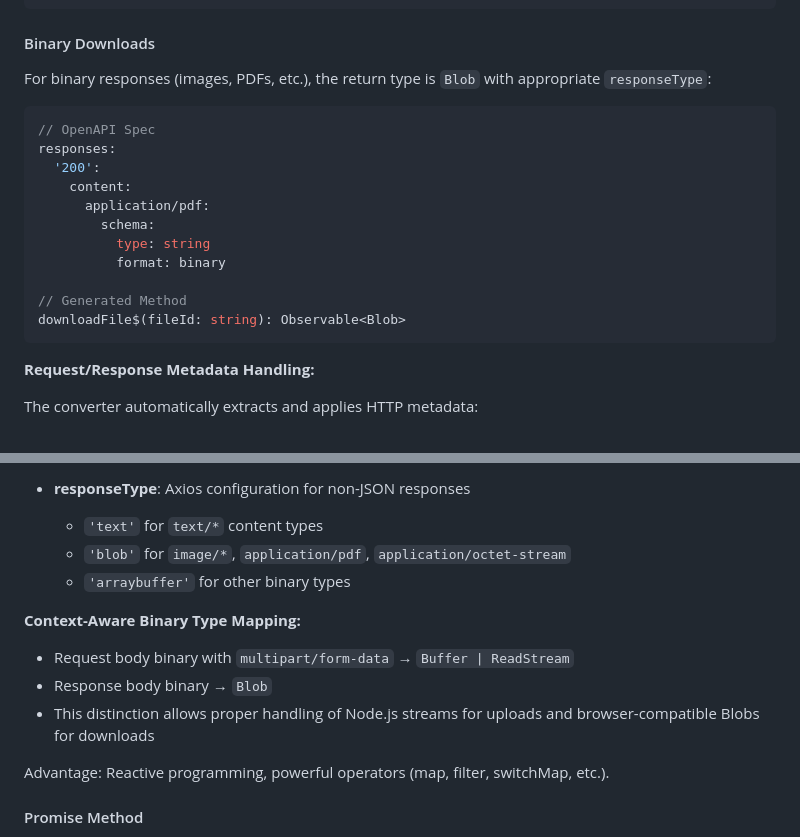
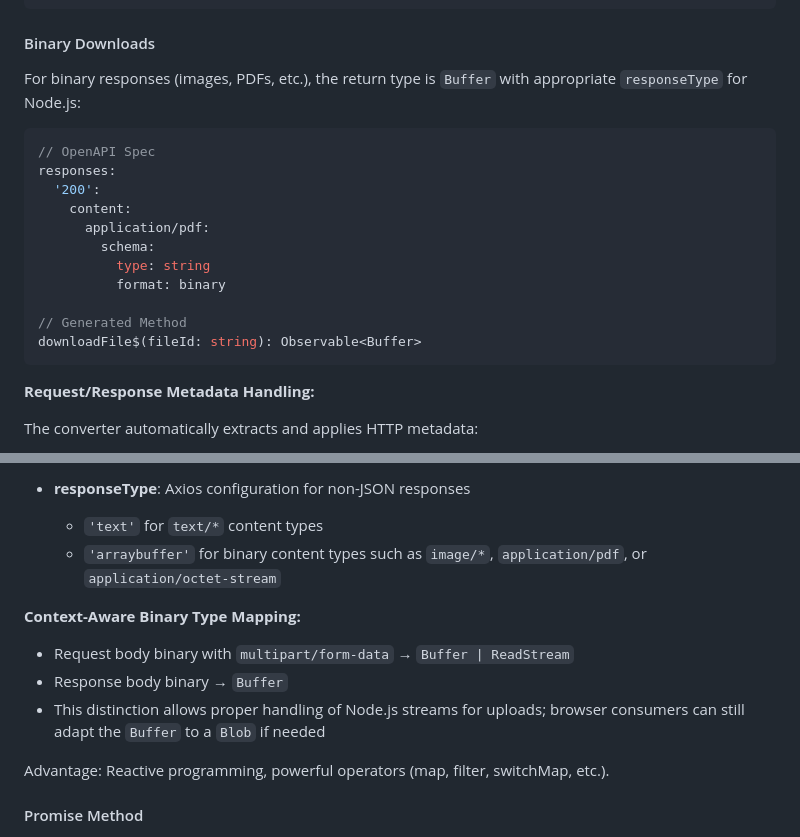
Before and after one commit to geckozr/nog-cli, a Markdown page: DOCUMENTATION.md, 2 parts joined by grey strips. Drawn GitHub-style.

````diff
--- a/DOCUMENTATION.md
+++ b/DOCUMENTATION.md
@@ -215,7 +215,7 @@ uploadDocument$(body?: Buffer | ReadStream): Observable<void>
 
 #### Binary Downloads
 
-For binary responses (images, PDFs, etc.), the return type is `Blob` with appropriate `responseType`:
+For binary responses (images, PDFs, etc.), the return type is `Buffer` with appropriate `responseType` for Node.js:
 
 ```typescript
 // OpenAPI Spec
@@ -228,7 +228,7 @@ responses:
           format: binary
 
 // Generated Method
-downloadFile$(fileId: string): Observable<Blob>
+downloadFile$(fileId: string): Observable<Buffer>
 ```
 
 **Request/Response Metadata Handling:**
@@ -246,14 +246,13 @@ The converter automatically extracts and applies HTTP metadata:
 
 - **responseType**: Axios configuration for non-JSON responses
   - `'text'` for `text/*` content types
-  - `'blob'` for `image/*`, `application/pdf`, `application/octet-stream`
-  - `'arraybuffer'` for other binary types
+  - `'arraybuffer'` for binary content types such as `image/*`, `application/pdf`, or `application/octet-stream`
 
 **Context-Aware Binary Type Mapping:**
 
 - Request body binary with `multipart/form-data` → `Buffer | ReadStream`
-- Response body binary → `Blob`
-- This distinction allows proper handling of Node.js streams for uploads and browser-compatible Blobs for downloads
+- Response body binary → `Buffer`
+- This distinction allows proper handling of Node.js streams for uploads; browser consumers can still adapt the `Buffer` to a `Blob` if needed
 
 Advantage: Reactive programming, powerful operators (map, filter, switchMap, etc.).
 
````
Also changed, not shown: CONTRIBUTING.md (+32 -4 lines), README.md (+47 -3 lines).
